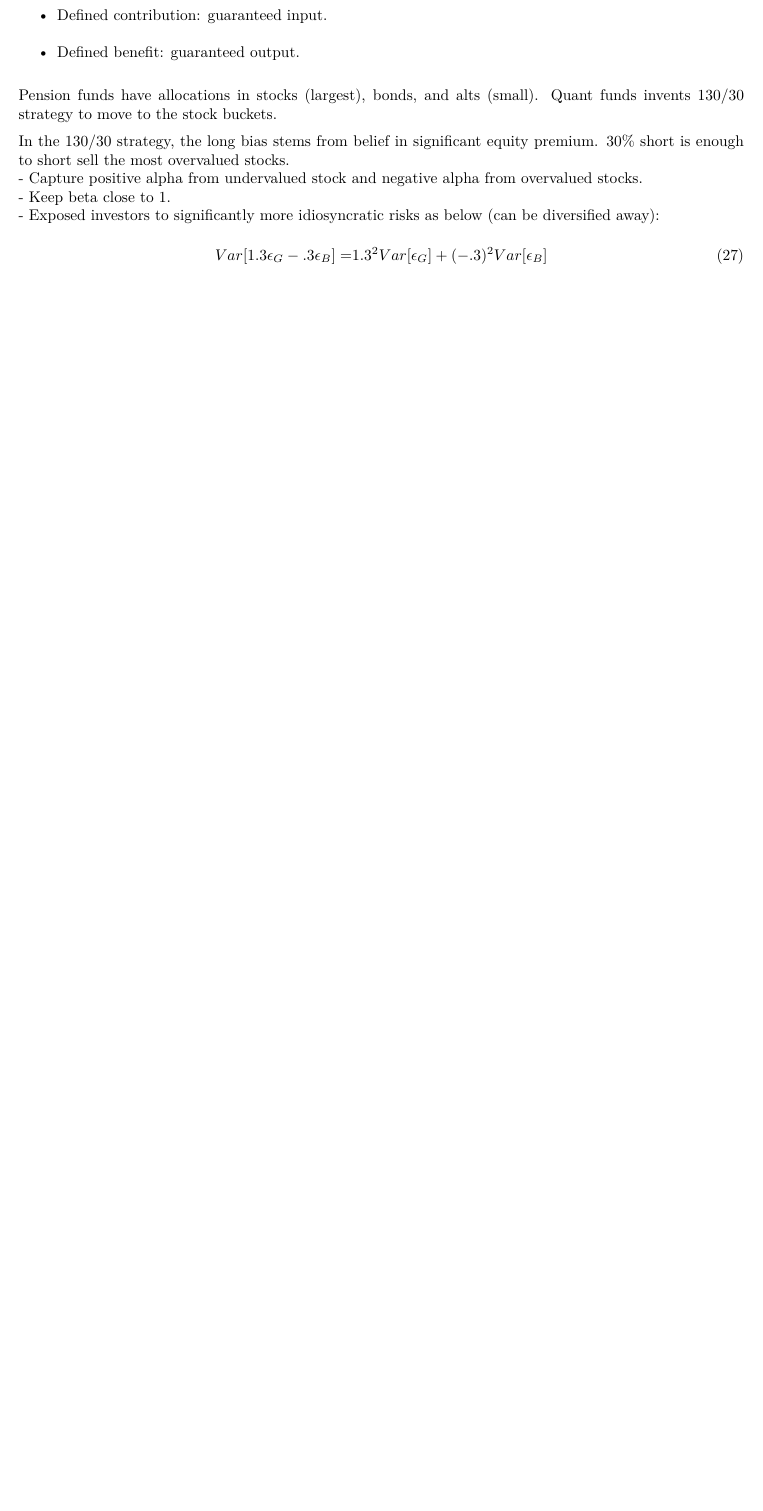
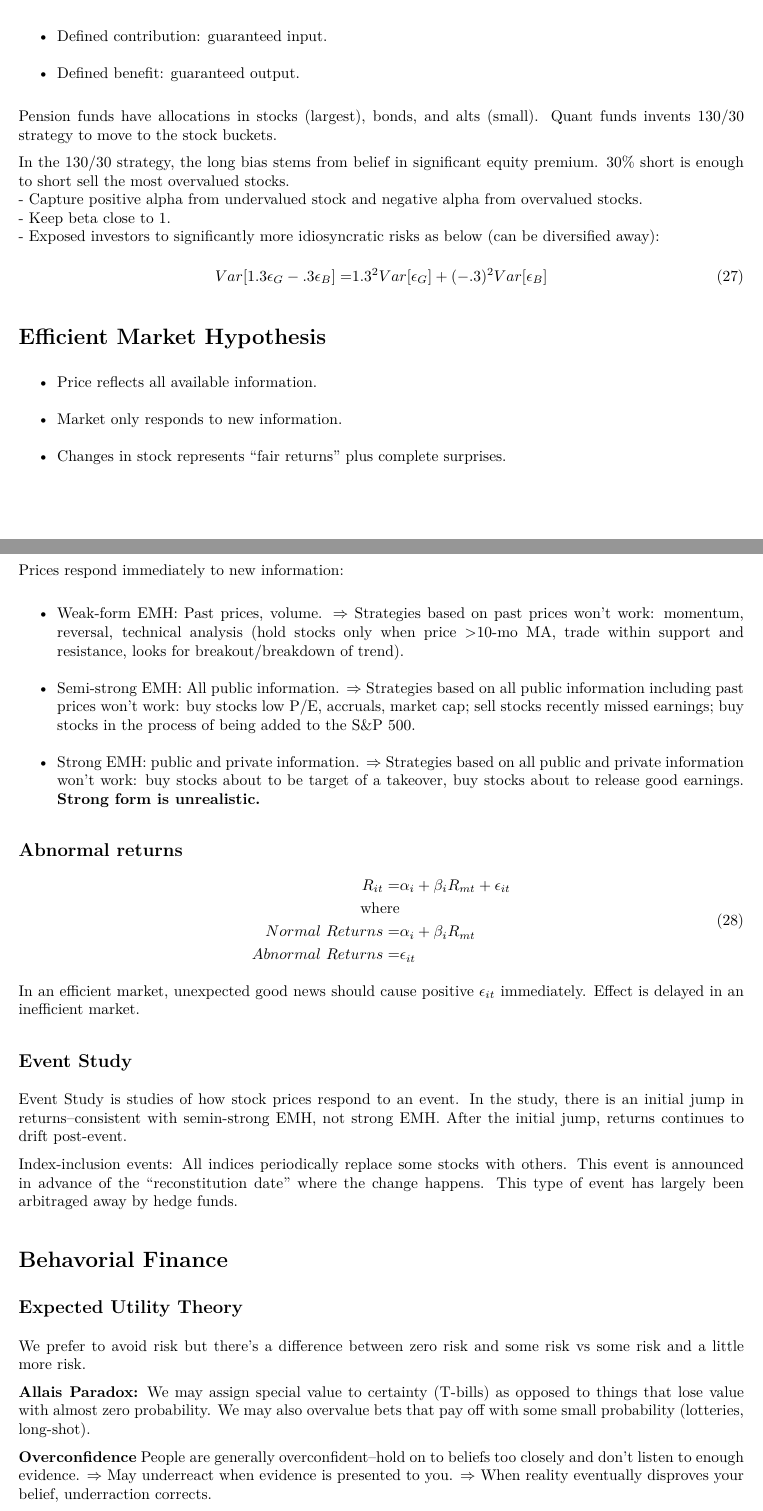
Before and after one commit to jeffsnguyen/USC_MSF_FBE_555_Spring_2021, an R Markdown document (Final/Study_Guide_Final.Rmd): part of page 15 of 15 before the commit and two parts of pages 15 and 16 of 17 after it, the two joined at a grey line, cut so that both start at the same text, the shorter picture padded with empty space. The pictures show the output file Final/Study_Guide_Final.pdf that the author committed with the source.

Commit message:
Preliminary completed study guide.

```diff
--- a/Final/Study_Guide_Final.Rmd
+++ b/Final/Study_Guide_Final.Rmd
@@ -665,3 +665,46 @@ In the 130/30 strategy, the long bias stems from belief in significant equity pr
     Var[1.3 \epsilon_G - .3 \epsilon_B] =& 1.3^2 Var[\epsilon_G] + (-.3)^2 Var[\epsilon_B]  \\
   \end{split}
 \end{equation}
+
+# Efficient Market Hypothesis
+
+- Price reflects all available information.
+- Market only responds to new information.
+- Changes in stock represents "fair returns" plus complete surprises.
+
+## Types:
+
+Prices respond immediately to new information:
+
+- Weak-form EMH: Past prices, volume. $\Rightarrow$ Strategies based on past prices won't work: momentum, reversal, technical analysis (hold stocks only when price >10-mo MA, trade within support and resistance, looks for breakout/breakdown of trend).
+- Semi-strong EMH: All public information. $\Rightarrow$ Strategies based on all public information including past prices won't work: buy stocks low P/E, accruals, market cap; sell stocks recently missed earnings; buy stocks in the process of being added to the S&P 500.
+- Strong EMH: public and private information. $\Rightarrow$ Strategies based on all public and private information won't work: buy stocks about to be target of a takeover, buy stocks about to release good earnings. **Strong form is unrealistic.**
+
+## Abnormal returns
+
+\begin{equation}
+  \begin{split}
+    R_{it} =& \alpha_i + \beta_i R_{mt} + \epsilon_{it}  \\
+    \text{where}&  \\
+    Normal\ Returns =& \alpha_i + \beta_i R_{mt}  \\
+    Abnormal\ Returns =& \epsilon_{it}  \\
+  \end{split}
+\end{equation}
+
+In an efficient market, unexpected good news should cause positive $\epsilon_{it}$ immediately. Effect is delayed in an inefficient market.
+
+## Event Study
+
+Event Study is studies of how stock prices respond to an event. In the study, there is an initial jump in returns--consistent with semin-strong EMH, not strong EMH. After the initial jump, returns continues to drift post-event.
+
+Index-inclusion events: All indices periodically replace some stocks with others. This event is announced in advance of the "reconstitution date" where the change happens. This type of event has largely been arbitraged away by hedge funds.
+
+# Behavorial Finance
+
+## Expected Utility Theory
+
+We prefer to avoid risk but there's a difference between zero risk and some risk vs some risk and a little more risk.
+
+**Allais Paradox:** We may assign special value to certainty (T-bills) as opposed to things that lose value with almost zero probability. We may also overvalue bets that pay off with some small probability (lotteries, long-shot).
+
+**Overconfidence** People are generally overconfident--hold on to beliefs too closely and don't listen to enough evidence. $\Rightarrow$ May underreact when evidence is presented to you. $\Rightarrow$ When reality eventually disproves your belief, underraction corrects.
```
Also changed, not shown: Final/Study_Guide_Final.pdf, Final/Study_Guide_Final.Rmd (10 more changed lines).
